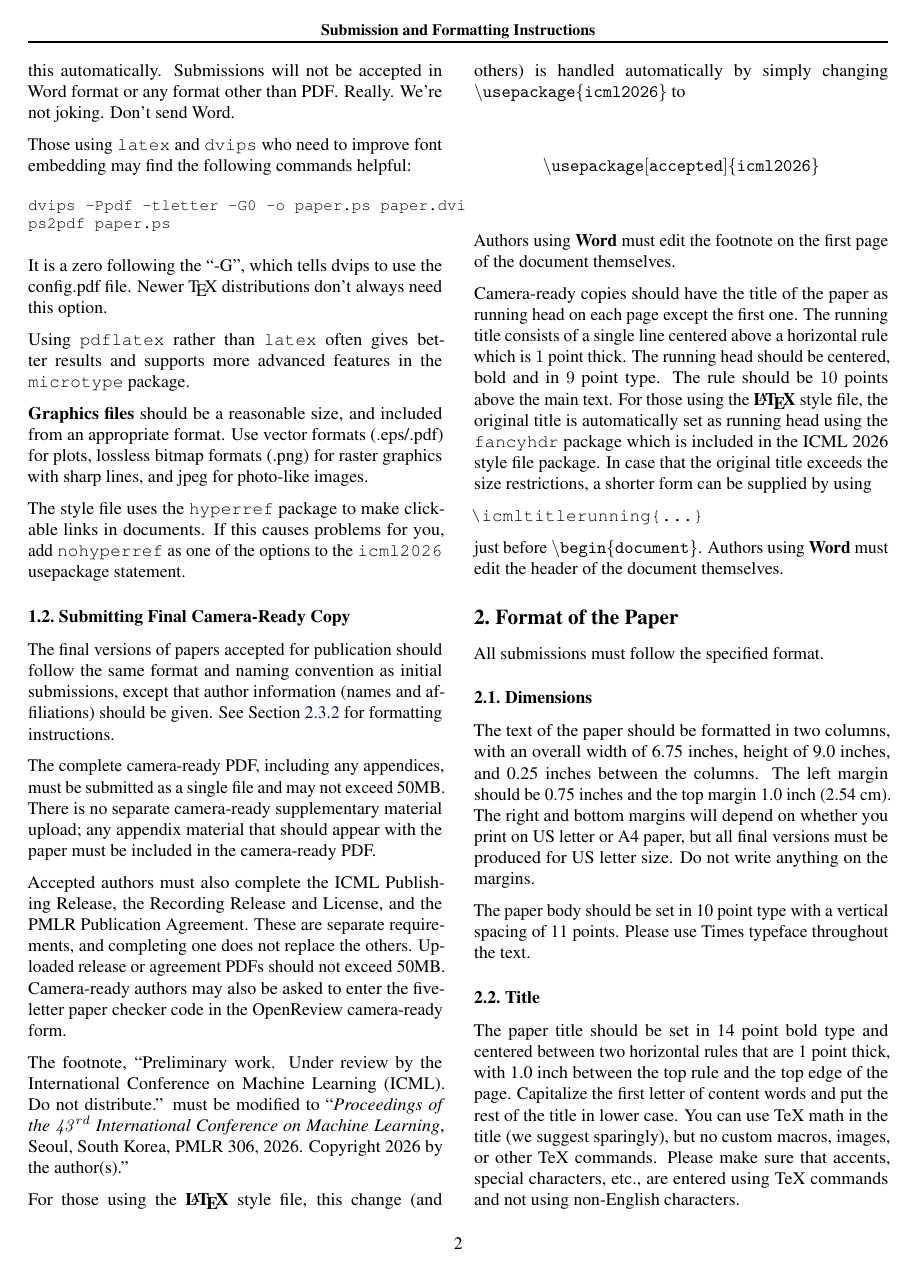
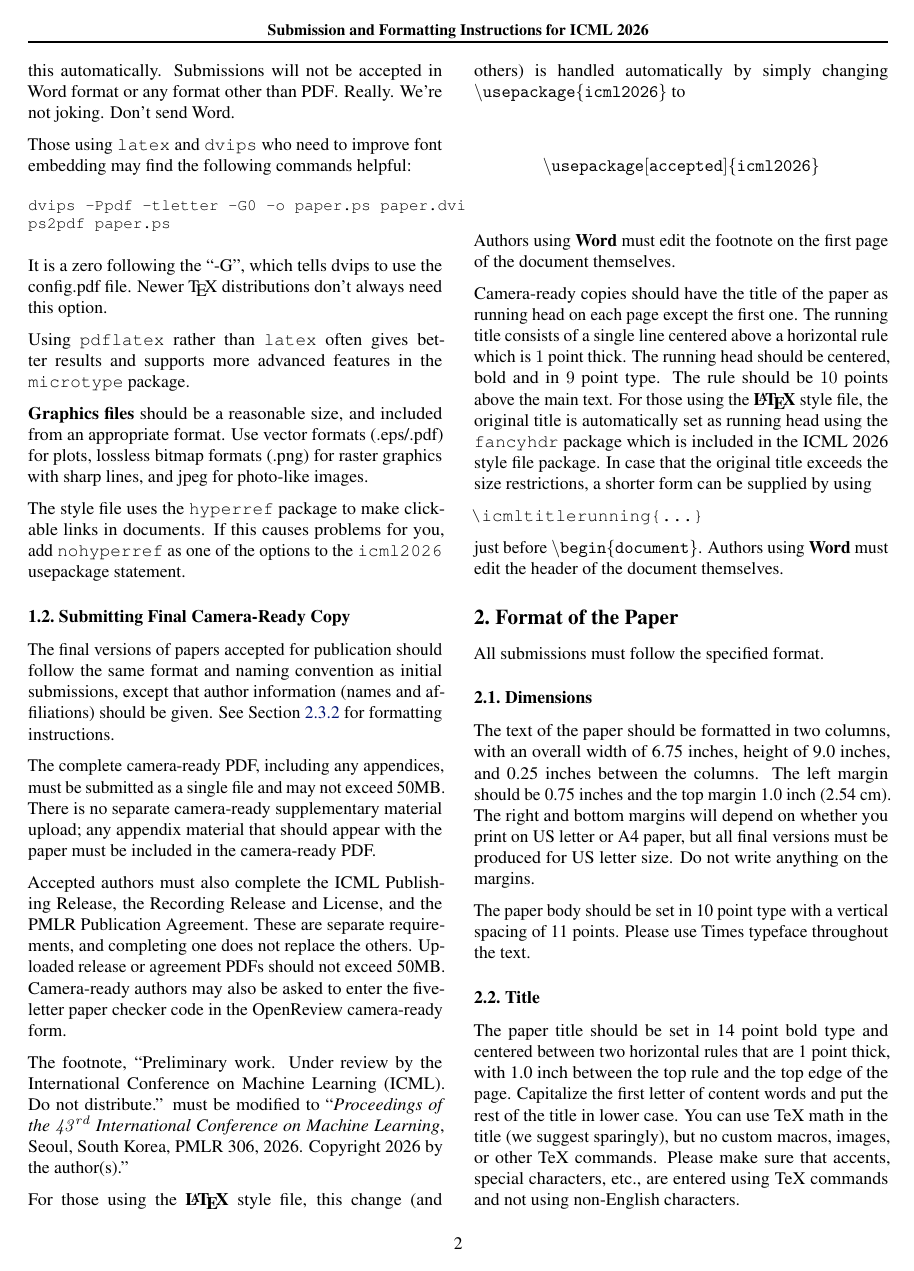
Before and after one commit to hendrydong/icml-style-updated-main, a LaTeX problem sheet (example_paper.tex): page 2 of 7. Compiled offline with pdfLaTeX.

Commit message:
Restore example running title text

```diff
--- a/example_paper.tex
+++ b/example_paper.tex
@@ -57,7 +57,7 @@
 
 % The \icmltitle you define below is probably too long as a header.
 % Therefore, a short form for the running title is supplied here:
-\icmltitlerunning{Submission and Formatting Instructions}
+\icmltitlerunning{Submission and Formatting Instructions for ICML 2026}
 
 \begin{document}
 
```
Also changed, not shown: example_paper.pdf.
